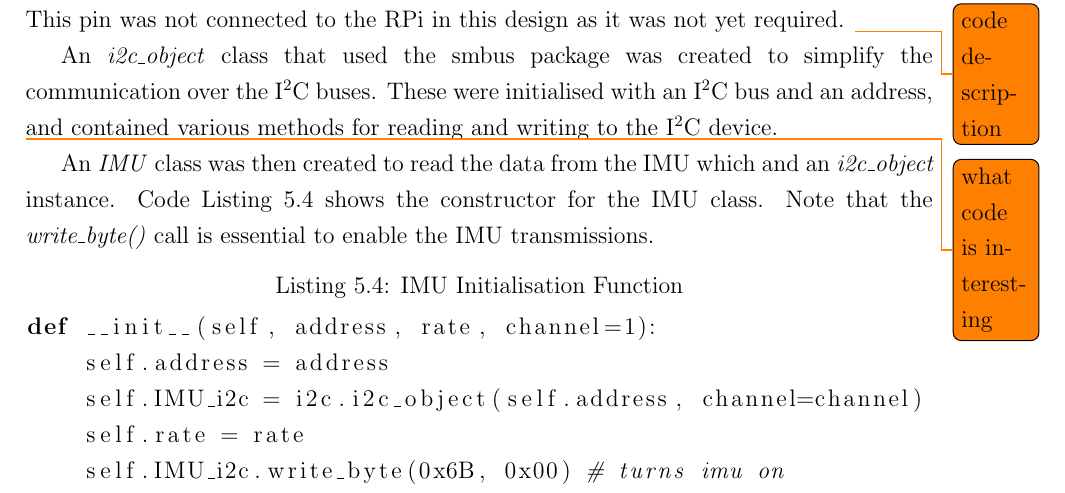
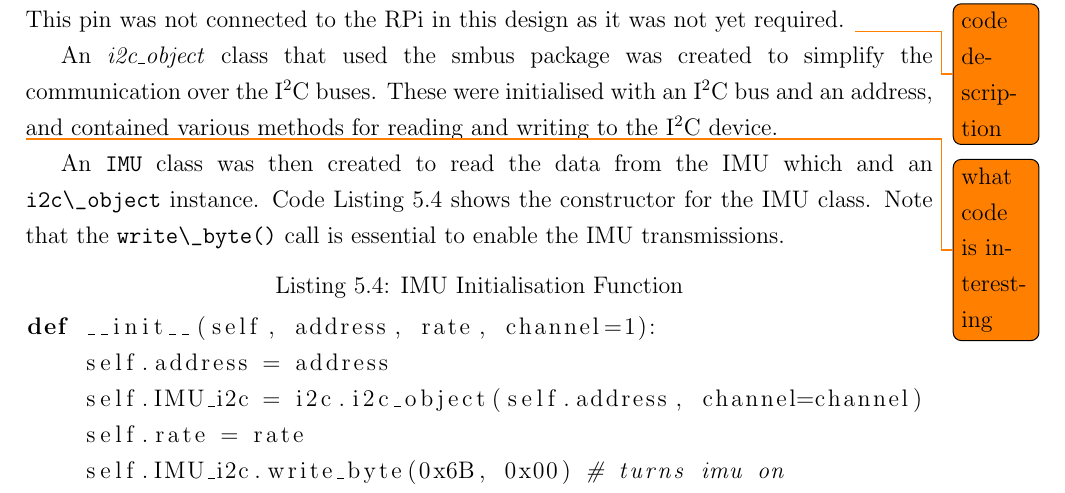
Before and after one commit to rddunphy/CRUES, a LaTeX thesis (docs/final/report.tex, which reads docs/final/chapters/05_electrical.tex): part of page 24 of 36, cut so that both start at the same text. Compiled offline with pdfLaTeX.

Commit message:
Update docs/final/chapters/05_electrical.tex
Co-Authored-By: mattgaffney <mattgaffney96@gmail.com>

```diff
--- a/docs/final/chapters/05_electrical.tex
+++ b/docs/final/chapters/05_electrical.tex
@@ -133,7 +133,7 @@ An \textit{i2c\_object} class that used the smbus package was created to simplif
 
 \todo{what code is interesting}
 
-An \textit{IMU} class was then created to read the data from the IMU which and an \textit{i2c\_object} instance. Code Listing \ref{lst:imu_init} shows the constructor for the IMU class. Note that the \textit{write\_byte()} call is essential to enable the IMU transmissions.
+An \verb|IMU| class was then created to read the data from the IMU which and an \verb|i2c\_object| instance. Code Listing \ref{lst:imu_init} shows the constructor for the IMU class. Note that the \verb|write\_byte()| call is essential to enable the IMU transmissions.
 
 \begin{lstlisting}[caption={IMU Initialisation Function},label={lst:imu_init} , language=python]
 def __init__(self, address, rate, channel=1):
```
